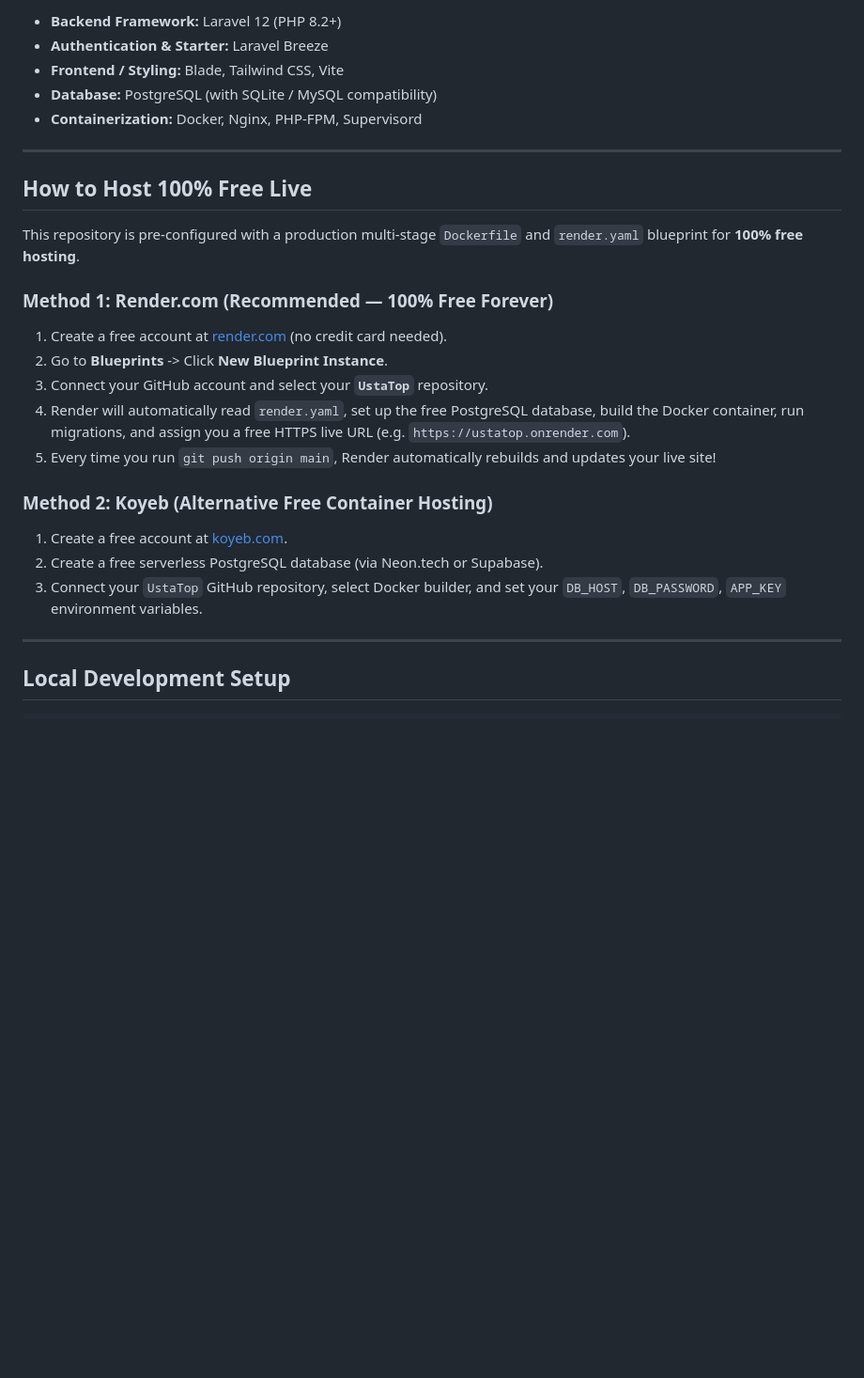
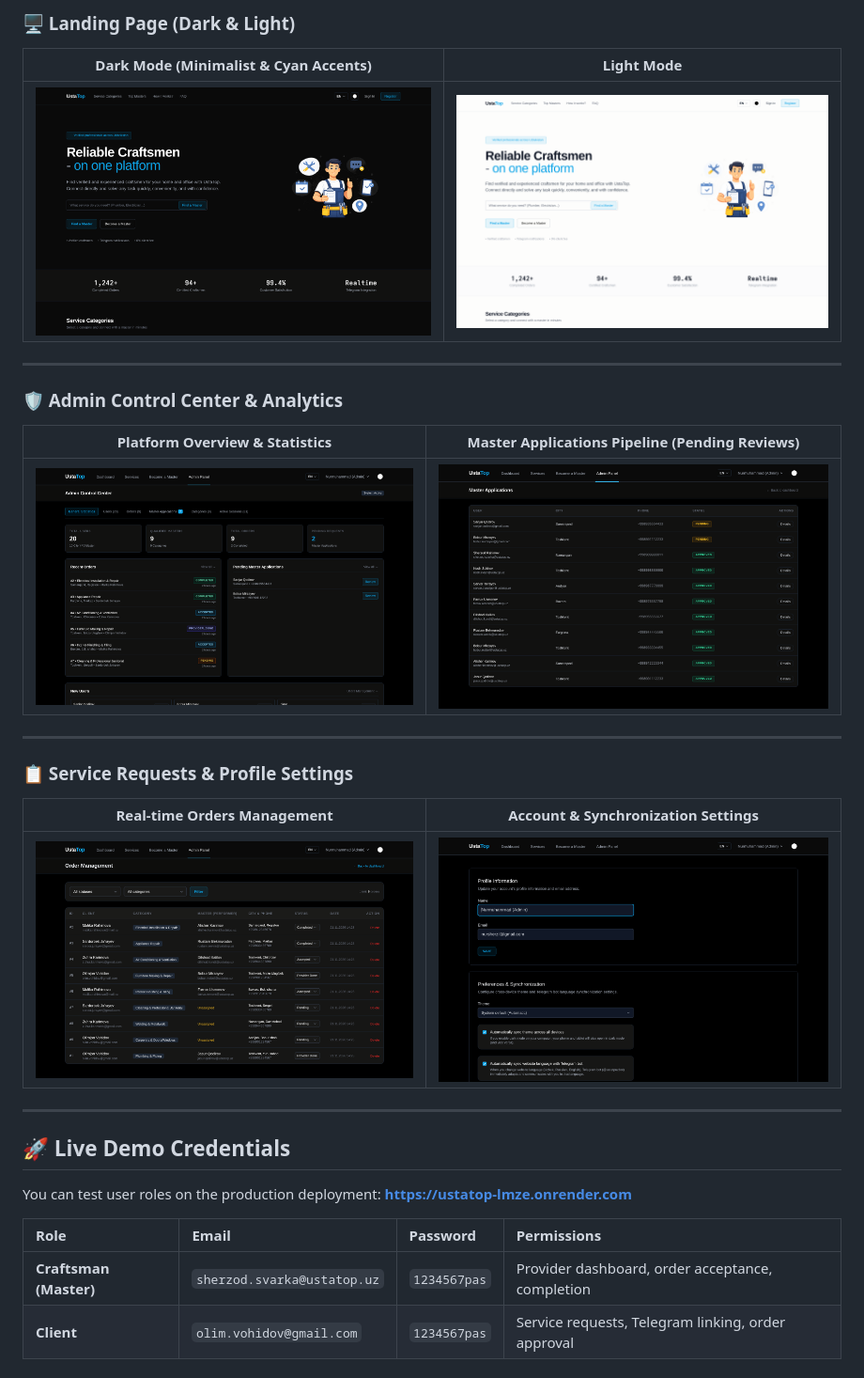
Before and after one commit to Nurmuhammad-Xusanov/UstaTop, a Markdown page: README.md, the part around one of its changes. Shown at 94% size. GitHub-like rendering; pictures changed too: docs/screenshots/admin-dashboard.png (added), docs/screenshots/admin-masters.png (added), docs/screenshots/admin-services.png (added); blank space fills up the shorter version.

Commit message:
docs: comprehensive README with screenshots, live demo links, and localization polish

```diff
--- a/README.md
+++ b/README.md
@@ -29,30 +60,31 @@ Built with **Laravel 12**, **Blade Templates**, **Tailwind CSS**, and **PostgreS
 
-- **Backend Framework:** Laravel 12 (PHP 8.2+)
-- **Authentication & Starter:** Laravel Breeze
-- **Frontend / Styling:** Blade, Tailwind CSS, Vite
-- **Database:** PostgreSQL (with SQLite / MySQL compatibility)
-- **Containerization:** Docker, Nginx, PHP-FPM, Supervisord
+### 🖥️ Landing Page (Dark & Light)
+| Dark Mode (Minimalist & Cyan Accents) | Light Mode |
+| :---: | :---: |
+| ![Landing Page Dark](docs/screenshots/landing-dark.png) | ![Landing Page Light](docs/screenshots/landing-light.png) |
 
 ---
 
-## How to Host 100% Free Live
-
-This repository is pre-configured with a production multi-stage `Dockerfile` and `render.yaml` blueprint for **100% free hosting**.
-
-### Method 1: Render.com (Recommended — 100% Free Forever)
-
-1. Create a free account at [render.com](https://render.com) (no credit card needed).
-2. Go to **Blueprints** -> Click **New Blueprint Instance**.
-3. Connect your GitHub account and select your **`UstaTop`** repository.
-4. Render will automatically read `render.yaml`, set up the free PostgreSQL database, build the Docker container, run migrations, and assign you a free HTTPS live URL (e.g. `https://ustatop.onrender.com`).
-5. Every time you run `git push origin main`, Render automatically rebuilds and updates your live site!
-
-### Method 2: Koyeb (Alternative Free Container Hosting)
-
-1. Create a free account at [koyeb.com](https://www.koyeb.com).
-2. Create a free serverless PostgreSQL database (via Neon.tech or Supabase).
-3. Connect your `UstaTop` GitHub repository, select Docker builder, and set your `DB_HOST`, `DB_PASSWORD`, `APP_KEY` environment variables.
+### 🛡️ Admin Control Center & Analytics
+| Platform Overview & Statistics | Master Applications Pipeline (Pending Reviews) |
+| :---: | :---: |
+| ![Admin Dashboard](docs/screenshots/admin-dashboard.png) | ![Master Applications](docs/screenshots/admin-masters.png) |
 
 ---
 
-## Local Development Setup
+### 📋 Service Requests & Profile Settings
+| Real-time Orders Management | Account & Synchronization Settings |
+| :---: | :---: |
+| ![Admin Service Requests](docs/screenshots/admin-services.png) | ![Profile Preferences](docs/screenshots/profile-preferences.png) |
+
+---
+
+## 🚀 Live Demo Credentials
+
+You can test user roles on the production deployment: **[https://ustatop-lmze.onrender.com](https://ustatop-lmze.onrender.com)**
+
+| Role | Email | Password | Permissions |
+| :--- | :--- | :--- | :--- |
+| **Craftsman (Master)** | `sherzod.svarka@ustatop.uz` | `1234567pas` | Provider dashboard, order acceptance, completion |
+| **Client** | `olim.vohidov@gmail.com` | `1234567pas` | Service requests, Telegram linking, order approval |
+
```
Also changed, not shown: other parts of README.md (+111 -25 lines), 6 other files.
